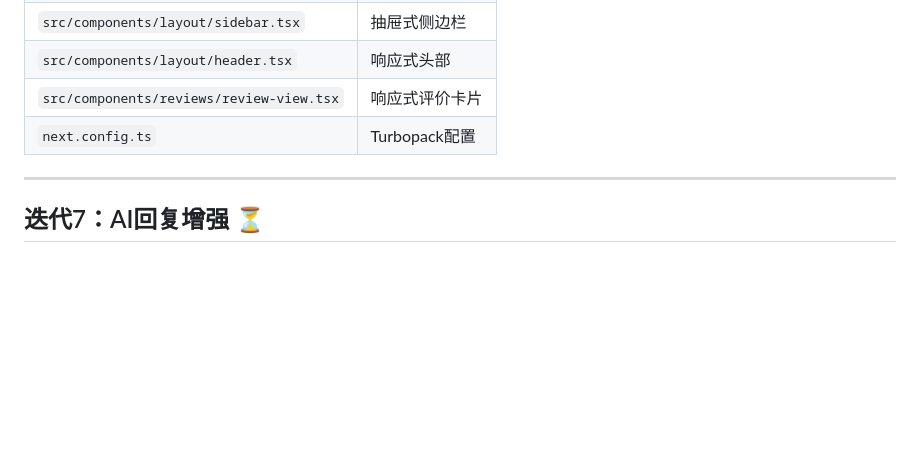
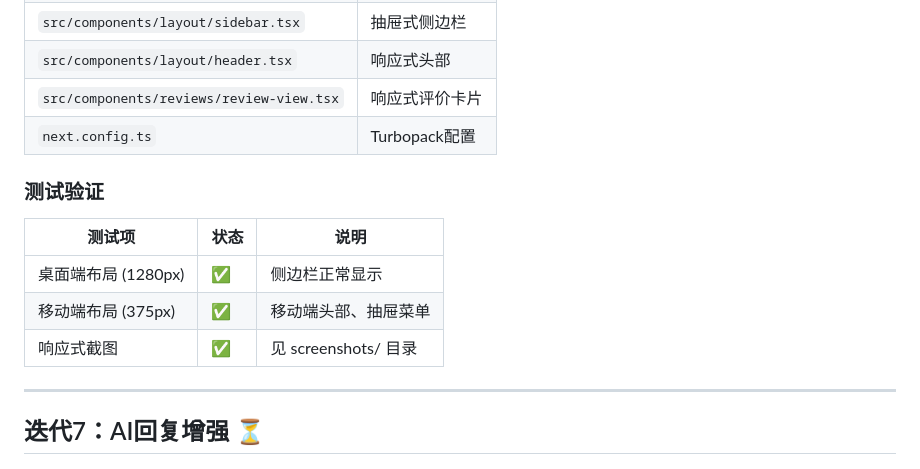
Before and after one commit to feihu1991/smart-customer-service-platform, a Markdown page: 项目规划/智能客服平台-迭代跟踪.md, the part around the change. Rendered like a GitHub page; blank space fills up the shorter version.

Commit message:
docs: 更新迭代跟踪文档 - 添加迭代6测试验证信息

```diff
--- a/项目规划/智能客服平台-迭代跟踪.md
+++ b/项目规划/智能客服平台-迭代跟踪.md
@@ -388,6 +388,14 @@
 | `src/components/reviews/review-view.tsx` | 响应式评价卡片 |
 | `next.config.ts` | Turbopack配置 |
 
+### 测试验证
+
+| 测试项 | 状态 | 说明 |
+|--------|------|------|
+| 桌面端布局 (1280px) | ✅ | 侧边栏正常显示 |
+| 移动端布局 (375px) | ✅ | 移动端头部、抽屉菜单 |
+| 响应式截图 | ✅ | 见 screenshots/ 目录 |
+
 ---
 
 ## 迭代7：AI回复增强 ⏳
```
